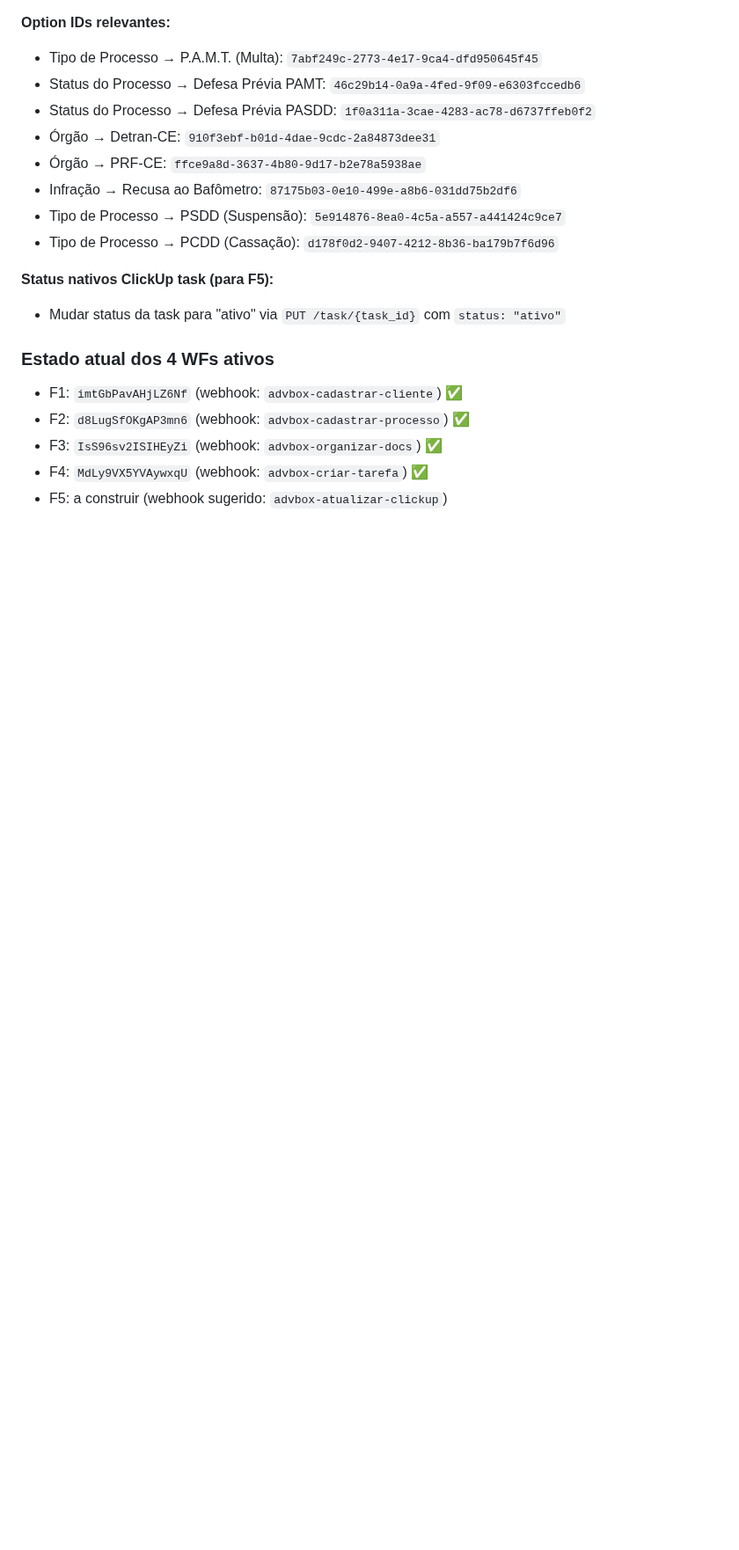
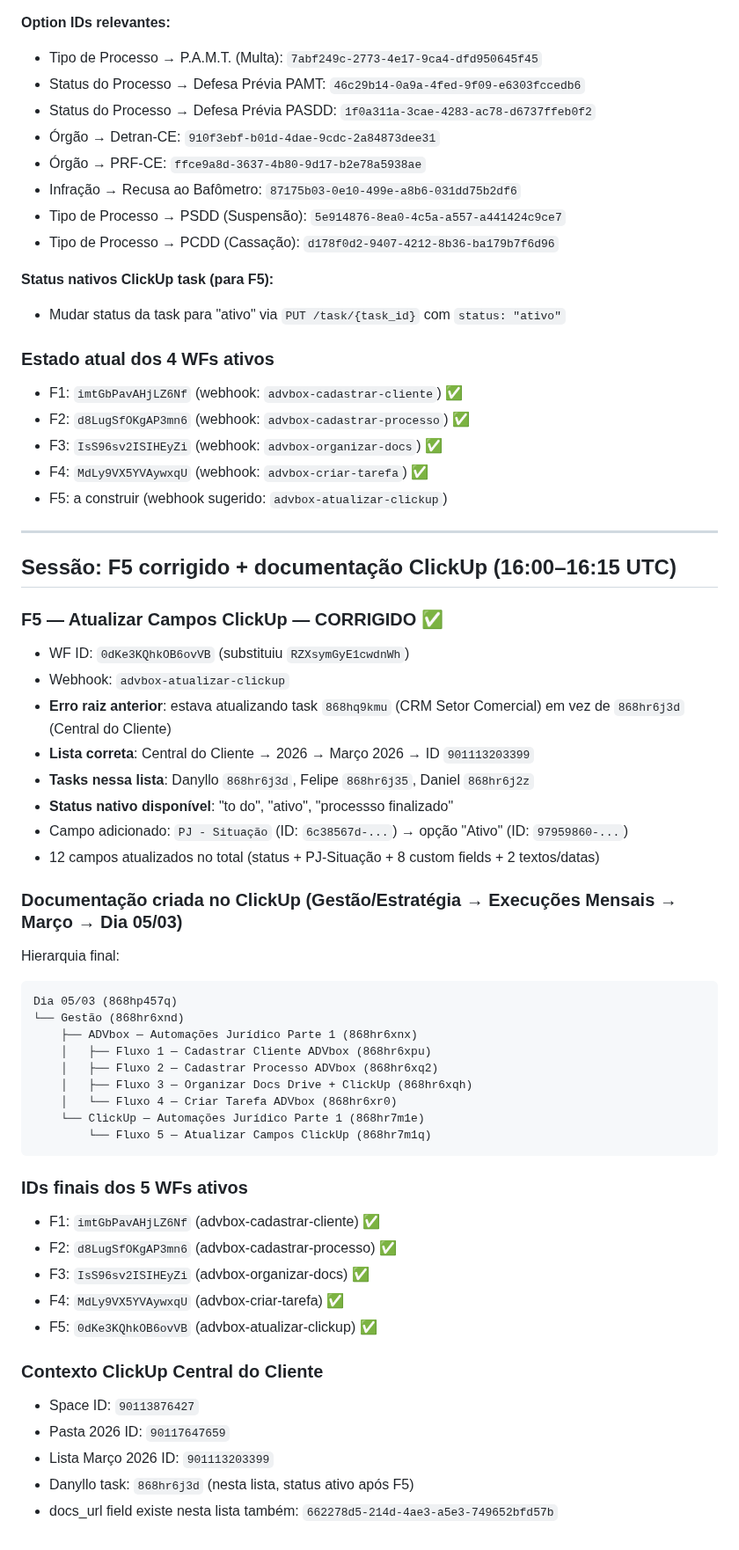
Before and after one commit to henriqueaugusto-ha/Henry.ia, a Markdown page: memory/2026-03-05.md, the part around the change. Shown at 88% size. Drawn GitHub-style; blank space fills up the shorter version.

Commit message:
memory: F5 corrigido (lista correta Central do Cliente), docs ClickUp criados

````diff
--- a/memory/2026-03-05.md
+++ b/memory/2026-03-05.md
@@ -414,3 +414,45 @@ Relevantes para automações:
 - F3: `IsS96sv2ISIHEyZi` (webhook: `advbox-organizar-docs`) ✅
 - F4: `MdLy9VX5YVAywxqU` (webhook: `advbox-criar-tarefa`) ✅
 - F5: a construir (webhook sugerido: `advbox-atualizar-clickup`)
+
+---
+
+## Sessão: F5 corrigido + documentação ClickUp (16:00–16:15 UTC)
+
+### F5 — Atualizar Campos ClickUp — CORRIGIDO ✅
+- WF ID: `0dKe3KQhkOB6ovVB` (substituiu `RZXsymGyE1cwdnWh`)
+- Webhook: `advbox-atualizar-clickup`
+- **Erro raiz anterior**: estava atualizando task `868hq9kmu` (CRM Setor Comercial) em vez de `868hr6j3d` (Central do Cliente)
+- **Lista correta**: Central do Cliente → 2026 → Março 2026 → ID `901113203399`
+- **Tasks nessa lista**: Danyllo `868hr6j3d`, Felipe `868hr6j35`, Daniel `868hr6j2z`
+- **Status nativo disponível**: "to do", "ativo", "processso finalizado"
+- Campo adicionado: `PJ - Situação` (ID: `6c38567d-...`) → opção "Ativo" (ID: `97959860-...`)
+- 12 campos atualizados no total (status + PJ-Situação + 8 custom fields + 2 textos/datas)
+
+### Documentação criada no ClickUp (Gestão/Estratégia → Execuções Mensais → Março → Dia 05/03)
+Hierarquia final:
+```
+Dia 05/03 (868hp457q)
+└── Gestão (868hr6xnd)
+    ├── ADVbox — Automações Jurídico Parte 1 (868hr6xnx)
+    │   ├── Fluxo 1 — Cadastrar Cliente ADVbox (868hr6xpu)
+    │   ├── Fluxo 2 — Cadastrar Processo ADVbox (868hr6xq2)
+    │   ├── Fluxo 3 — Organizar Docs Drive + ClickUp (868hr6xqh)
+    │   └── Fluxo 4 — Criar Tarefa ADVbox (868hr6xr0)
+    └── ClickUp — Automações Jurídico Parte 1 (868hr7m1e)
+        └── Fluxo 5 — Atualizar Campos ClickUp (868hr7m1q)
+```
+
+### IDs finais dos 5 WFs ativos
+- F1: `imtGbPavAHjLZ6Nf` (advbox-cadastrar-cliente) ✅
+- F2: `d8LugSfOKgAP3mn6` (advbox-cadastrar-processo) ✅
+- F3: `IsS96sv2ISIHEyZi` (advbox-organizar-docs) ✅
+- F4: `MdLy9VX5YVAywxqU` (advbox-criar-tarefa) ✅
+- F5: `0dKe3KQhkOB6ovVB` (advbox-atualizar-clickup) ✅
+
+### Contexto ClickUp Central do Cliente
+- Space ID: `90113876427`
+- Pasta 2026 ID: `90117647659`
+- Lista Março 2026 ID: `901113203399`
+- Danyllo task: `868hr6j3d` (nesta lista, status ativo após F5)
+- docs_url field existe nesta lista também: `662278d5-214d-4ae3-a5e3-749652bfd57b`
````
